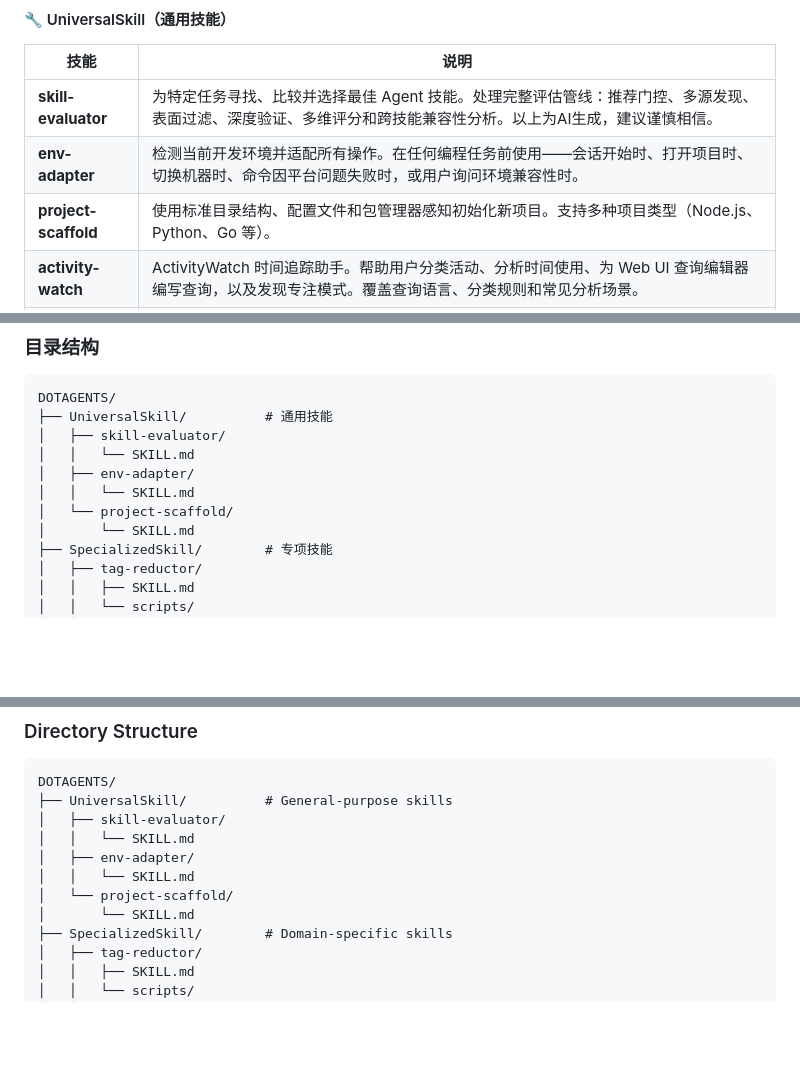
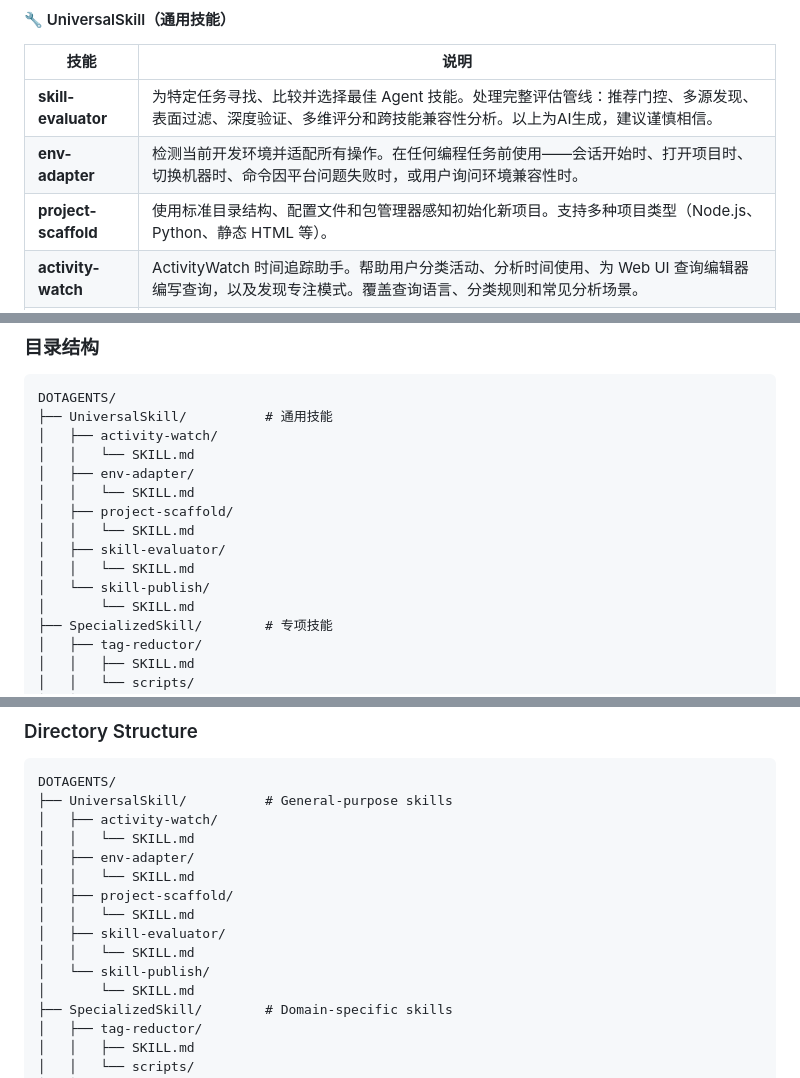
Before and after one commit to CudtMFrag/DOTAGENTS, a Markdown page: README.md, 3 parts joined by grey strips. GitHub-like rendering; blank space fills up the shorter version.

Commit message:
docs: fix README — remove unsupported Go claim, add missing skills to directory tree

````diff
--- a/README.md
+++ b/README.md
@@ -27,7 +27,7 @@ npx skills add CudtMFrag/DOTAGENTS -a <你的agent名> -y
 |---|---|
 | **skill-evaluator** | 为特定任务寻找、比较并选择最佳 Agent 技能。处理完整评估管线：推荐门控、多源发现、表面过滤、深度验证、多维评分和跨技能兼容性分析。以上为AI生成，建议谨慎相信。 |
 | **env-adapter** | 检测当前开发环境并适配所有操作。在任何编程任务前使用——会话开始时、打开项目时、切换机器时、命令因平台问题失败时，或用户询问环境兼容性时。 |
-| **project-scaffold** | 使用标准目录结构、配置文件和包管理器感知初始化新项目。支持多种项目类型（Node.js、Python、Go 等）。 |
+| **project-scaffold** | 使用标准目录结构、配置文件和包管理器感知初始化新项目。支持多种项目类型（Node.js、Python、静态 HTML 等）。 |
 | **activity-watch** | ActivityWatch 时间追踪助手。帮助用户分类活动、分析时间使用、为 Web UI 查询编辑器编写查询，以及发现专注模式。覆盖查询语言、分类规则和常见分析场景。 |
 | **skill-publish** | 将技能发布到 DOTAGENTS 仓库并全局安装。覆盖完整工作流：在 UniversalSkill/SpecializedSkill 中创建技能、更新 README、Git commit + push、通过 `npx skills add` 安装到所有 agent。 |
 
@@ -43,11 +43,15 @@ npx skills add CudtMFrag/DOTAGENTS -a <你的agent名> -y
 ```
 DOTAGENTS/
 ├── UniversalSkill/          # 通用技能
-│   ├── skill-evaluator/
+│   ├── activity-watch/
 │   │   └── SKILL.md
 │   ├── env-adapter/
 │   │   └── SKILL.md
-│   └── project-scaffold/
+│   ├── project-scaffold/
+│   │   └── SKILL.md
+│   ├── skill-evaluator/
+│   │   └── SKILL.md
+│   └── skill-publish/
 │       └── SKILL.md
 ├── SpecializedSkill/        # 专项技能
 │   ├── tag-reductor/
@@ -104,11 +108,15 @@ npx skills add CudtMFrag/DOTAGENTS -a <your-agent-name> -y
 ```
 DOTAGENTS/
 ├── UniversalSkill/          # General-purpose skills
-│   ├── skill-evaluator/
+│   ├── activity-watch/
 │   │   └── SKILL.md
 │   ├── env-adapter/
 │   │   └── SKILL.md
-│   └── project-scaffold/
+│   ├── project-scaffold/
+│   │   └── SKILL.md
+│   ├── skill-evaluator/
+│   │   └── SKILL.md
+│   └── skill-publish/
 │       └── SKILL.md
 ├── SpecializedSkill/        # Domain-specific skills
 │   ├── tag-reductor/
````
Also changed, not shown: other parts of README.md (+1 -1 lines).
